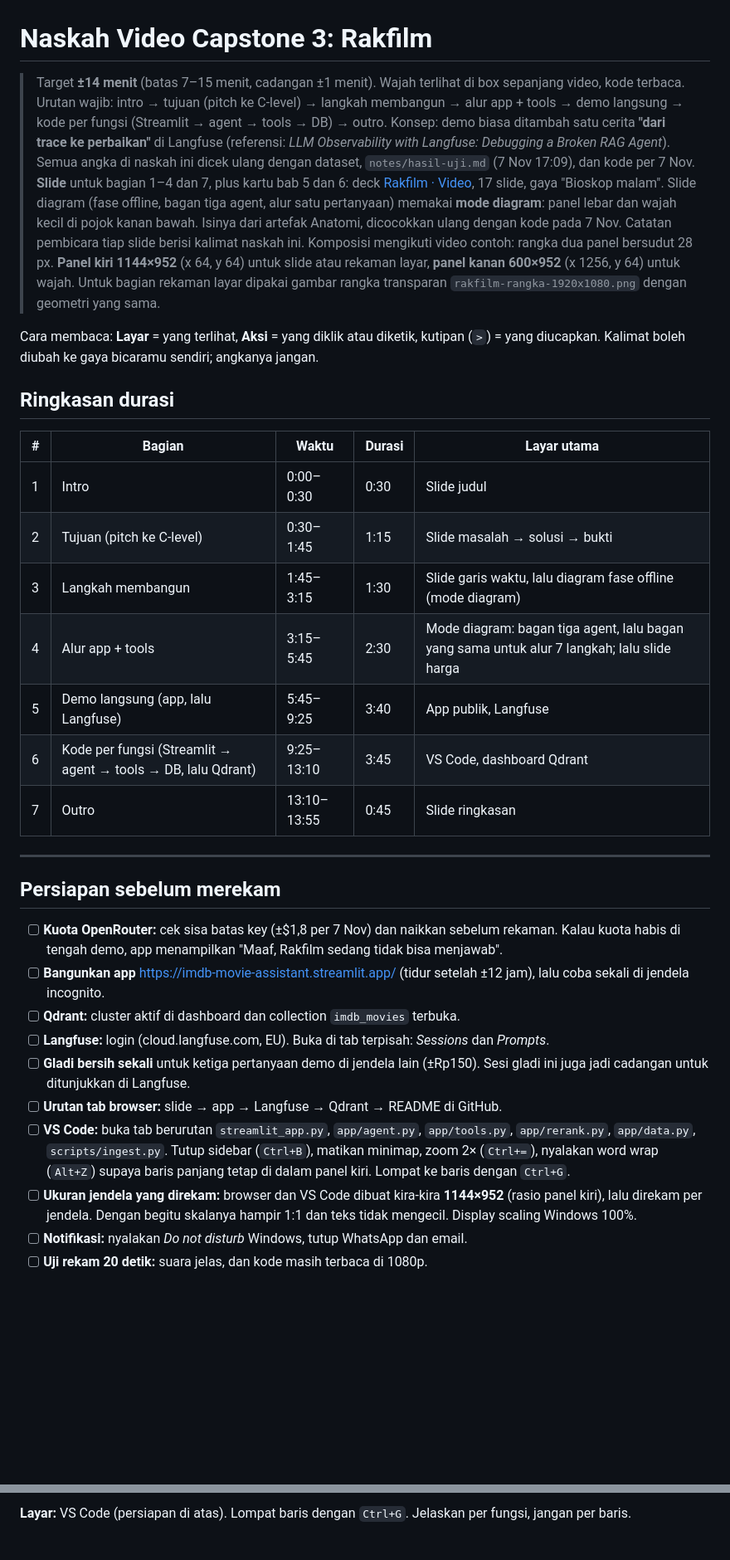
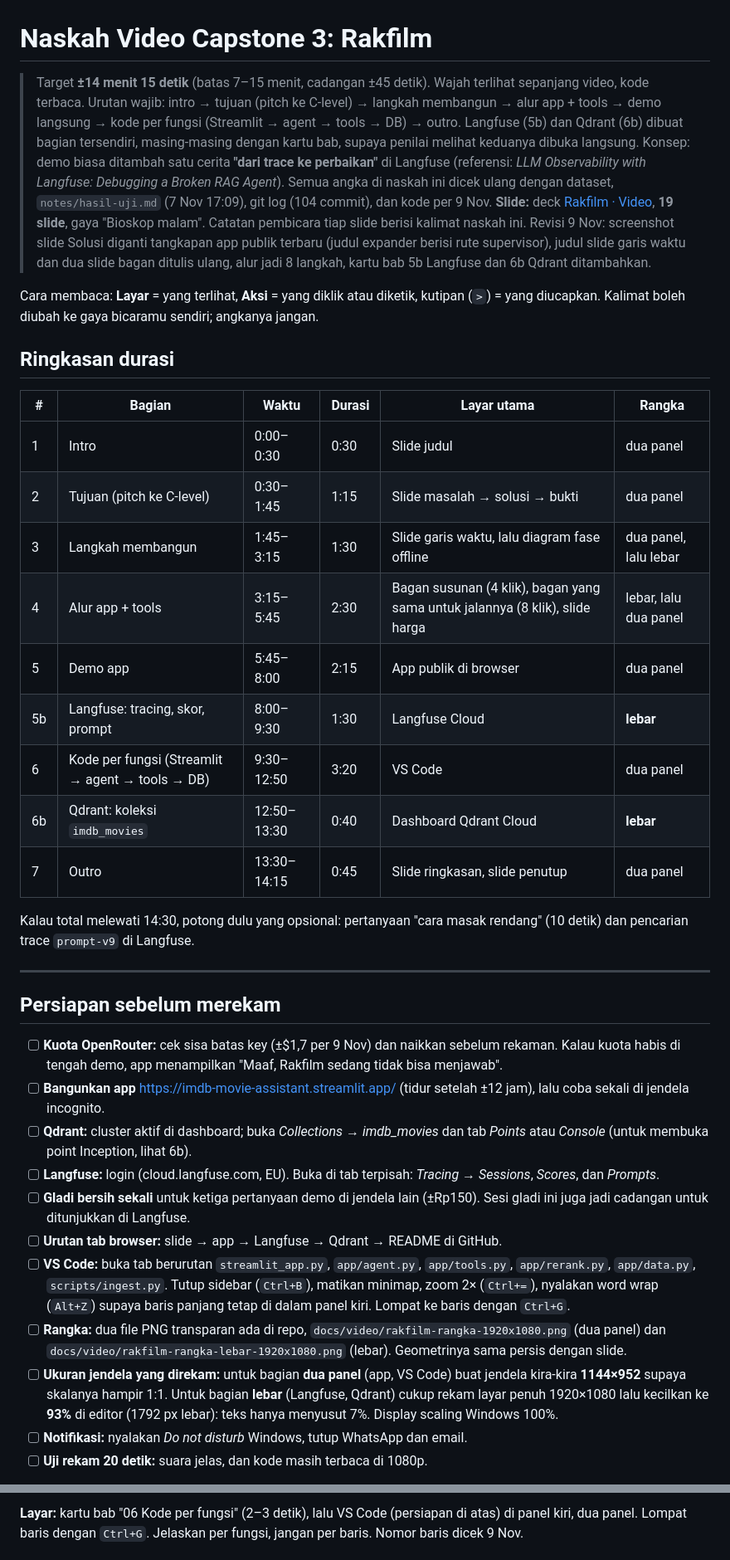
Before and after one commit to reinerrekado/purwadhika-capstone-3, a Markdown page: notes/naskah-video.md, 2 parts joined by grey strips. Shown at 83% size. GitHub-like rendering; blank space fills up the shorter version.

```diff
--- a/notes/naskah-video.md
+++ b/notes/naskah-video.md
@@ -1,37 +1,42 @@
 # Naskah Video Capstone 3: Rakfilm
 
-> Target **±14 menit** (batas 7–15 menit, cadangan ±1 menit). Wajah terlihat di box sepanjang video, kode terbaca.
-> Urutan wajib: intro → tujuan (pitch ke C-level) → langkah membangun → alur app + tools → demo langsung → kode per fungsi (Streamlit → agent → tools → DB) → outro.
+> Target **±14 menit 15 detik** (batas 7–15 menit, cadangan ±45 detik). Wajah terlihat sepanjang video, kode terbaca.
+> Urutan wajib: intro → tujuan (pitch ke C-level) → langkah membangun → alur app + tools → demo langsung → kode per fungsi (Streamlit → agent → tools → DB) → outro. Langfuse (5b) dan Qdrant (6b) dibuat bagian tersendiri, masing-masing dengan kartu bab, supaya penilai melihat keduanya dibuka langsung.
 > Konsep: demo biasa ditambah satu cerita **"dari trace ke perbaikan"** di Langfuse (referensi: *LLM Observability with Langfuse: Debugging a Broken RAG Agent*).
-> Semua angka di naskah ini dicek ulang dengan dataset, `notes/hasil-uji.md` (7 Nov 17:09), dan kode per 7 Nov.
-> **Slide** untuk bagian 1–4 dan 7, plus kartu bab 5 dan 6: deck [Rakfilm · Video](https://claude.ai/artifact/JiPx25xd1TqpwDXGJyHo1W), 17 slide, gaya "Bioskop malam". Slide diagram (fase offline, bagan tiga agent, alur satu pertanyaan) memakai **mode diagram**: panel lebar dan wajah kecil di pojok kanan bawah. Isinya dari artefak Anatomi, dicocokkan ulang dengan kode pada 7 Nov. Catatan pembicara tiap slide berisi kalimat naskah ini. Komposisi mengikuti video contoh: rangka dua panel bersudut 28 px. **Panel kiri 1144×952** (x 64, y 64) untuk slide atau rekaman layar, **panel kanan 600×952** (x 1256, y 64) untuk wajah. Untuk bagian rekaman layar dipakai gambar rangka transparan `rakfilm-rangka-1920x1080.png` dengan geometri yang sama.
+> Semua angka di naskah ini dicek ulang dengan dataset, `notes/hasil-uji.md` (7 Nov 17:09), git log (104 commit), dan kode per 9 Nov.
+> **Slide:** deck [Rakfilm · Video](https://claude.ai/artifact/JiPx25xd1TqpwDXGJyHo1W), **19 slide**, gaya "Bioskop malam". Catatan pembicara tiap slide berisi kalimat naskah ini. Revisi 9 Nov: screenshot slide Solusi diganti tangkapan app publik terbaru (judul expander berisi rute supervisor), judul slide garis waktu dan dua slide bagan ditulis ulang, alur jadi 8 langkah, kartu bab 5b Langfuse dan 6b Qdrant ditambahkan.
 
 Cara membaca: **Layar** = yang terlihat, **Aksi** = yang diklik atau diketik, kutipan (`>`) = yang diucapkan. Kalimat boleh diubah ke gaya bicaramu sendiri; angkanya jangan.
 
 ## Ringkasan durasi
 
-| # | Bagian | Waktu | Durasi | Layar utama |
-|---|---|---|---|---|
-| 1 | Intro | 0:00–0:30 | 0:30 | Slide judul |
-| 2 | Tujuan (pitch ke C-level) | 0:30–1:45 | 1:15 | Slide masalah → solusi → bukti |
-| 3 | Langkah membangun | 1:45–3:15 | 1:30 | Slide garis waktu, lalu diagram fase offline (mode diagram) |
-| 4 | Alur app + tools | 3:15–5:45 | 2:30 | Mode diagram: bagan tiga agent, lalu bagan yang sama untuk alur 7 langkah; lalu slide harga |
-| 5 | Demo langsung (app, lalu Langfuse) | 5:45–9:25 | 3:40 | App publik, Langfuse |
-| 6 | Kode per fungsi (Streamlit → agent → tools → DB, lalu Qdrant) | 9:25–13:10 | 3:45 | VS Code, dashboard Qdrant |
-| 7 | Outro | 13:10–13:55 | 0:45 | Slide ringkasan |
+| # | Bagian | Waktu | Durasi | Layar utama | Rangka |
+|---|---|---|---|---|---|
+| 1 | Intro | 0:00–0:30 | 0:30 | Slide judul | dua panel |
+| 2 | Tujuan (pitch ke C-level) | 0:30–1:45 | 1:15 | Slide masalah → solusi → bukti | dua panel |
+| 3 | Langkah membangun | 1:45–3:15 | 1:30 | Slide garis waktu, lalu diagram fase offline | dua panel, lalu lebar |
+| 4 | Alur app + tools | 3:15–5:45 | 2:30 | Bagan susunan (4 klik), bagan yang sama untuk jalannya (8 klik), slide harga | lebar, lalu dua panel |
+| 5 | Demo app | 5:45–8:00 | 2:15 | App publik di browser | dua panel |
+| 5b | Langfuse: tracing, skor, prompt | 8:00–9:30 | 1:30 | Langfuse Cloud | **lebar** |
+| 6 | Kode per fungsi (Streamlit → agent → tools → DB) | 9:30–12:50 | 3:20 | VS Code | dua panel |
+| 6b | Qdrant: koleksi `imdb_movies` | 12:50–13:30 | 0:40 | Dashboard Qdrant Cloud | **lebar** |
+| 7 | Outro | 13:30–14:15 | 0:45 | Slide ringkasan, slide penutup | dua panel |
+
+Kalau total melewati 14:30, potong dulu yang opsional: pertanyaan "cara masak rendang" (10 detik) dan pencarian trace `prompt-v9` di Langfuse.
 
 ---
 
 ## Persiapan sebelum merekam
 
-- [ ] **Kuota OpenRouter:** cek sisa batas key (±$1,8 per 7 Nov) dan naikkan sebelum rekaman. Kalau kuota habis di tengah demo, app menampilkan "Maaf, Rakfilm sedang tidak bisa menjawab".
+- [ ] **Kuota OpenRouter:** cek sisa batas key (±$1,7 per 9 Nov) dan naikkan sebelum rekaman. Kalau kuota habis di tengah demo, app menampilkan "Maaf, Rakfilm sedang tidak bisa menjawab".
 - [ ] **Bangunkan app** https://imdb-movie-assistant.streamlit.app/ (tidur setelah ±12 jam), lalu coba sekali di jendela incognito.
-- [ ] **Qdrant:** cluster aktif di dashboard dan collection `imdb_movies` terbuka.
-- [ ] **Langfuse:** login (cloud.langfuse.com, EU). Buka di tab terpisah: *Sessions* dan *Prompts*.
+- [ ] **Qdrant:** cluster aktif di dashboard; buka *Collections → imdb_movies* dan tab *Points* atau *Console* (untuk membuka point Inception, lihat 6b).
+- [ ] **Langfuse:** login (cloud.langfuse.com, EU). Buka di tab terpisah: *Tracing → Sessions*, *Scores*, dan *Prompts*.
 - [ ] **Gladi bersih sekali** untuk ketiga pertanyaan demo di jendela lain (±Rp150). Sesi gladi ini juga jadi cadangan untuk ditunjukkan di Langfuse.
 - [ ] **Urutan tab browser:** slide → app → Langfuse → Qdrant → README di GitHub.
 - [ ] **VS Code:** buka tab berurutan `streamlit_app.py`, `app/agent.py`, `app/tools.py`, `app/rerank.py`, `app/data.py`, `scripts/ingest.py`. Tutup sidebar (`Ctrl+B`), matikan minimap, zoom 2× (`Ctrl+=`), nyalakan word wrap (`Alt+Z`) supaya baris panjang tetap di dalam panel kiri. Lompat ke baris dengan `Ctrl+G`.
-- [ ] **Ukuran jendela yang direkam:** browser dan VS Code dibuat kira-kira **1144×952** (rasio panel kiri), lalu direkam per jendela. Dengan begitu skalanya hampir 1:1 dan teks tidak mengecil. Display scaling Windows 100%.
+- [ ] **Rangka:** dua file PNG transparan ada di repo, `docs/video/rakfilm-rangka-1920x1080.png` (dua panel) dan `docs/video/rakfilm-rangka-lebar-1920x1080.png` (lebar). Geometrinya sama persis dengan slide.
+- [ ] **Ukuran jendela yang direkam:** untuk bagian **dua panel** (app, VS Code) buat jendela kira-kira **1144×952** supaya skalanya hampir 1:1. Untuk bagian **lebar** (Langfuse, Qdrant) cukup rekam layar penuh 1920×1080 lalu kecilkan ke **93%** di editor (1792 px lebar): teks hanya menyusut 7%. Display scaling Windows 100%.
 - [ ] **Notifikasi:** nyalakan *Do not disturb* Windows, tutup WhatsApp dan email.
 - [ ] **Uji rekam 20 detik:** suara jelas, dan kode masih terbaca di 1080p.
 
@@ -194,3 +210,3 @@ Di mode Present, slide bagan dan alur memunculkan isinya bertahap: bagan 4 klik
 
-**Layar:** VS Code (persiapan di atas). Lompat baris dengan `Ctrl+G`. Jelaskan per fungsi, jangan per baris.
+**Layar:** kartu bab "06 Kode per fungsi" (2–3 detik), lalu VS Code (persiapan di atas) di panel kiri, dua panel. Lompat baris dengan `Ctrl+G`. Jelaskan per fungsi, jangan per baris. Nomor baris dicek 9 Nov.
 
```
Also changed, not shown: other parts of notes/naskah-video.md (+81 -52 lines), README.md (+1 -1 lines), notes/progress.md (+1 -0 lines), docs/img/jawaban-tool-call.png, docs/video/rakfilm-rangka-1920x1080.png (added), docs/video/rakfilm-rangka-lebar-1920x1080.png (added).
